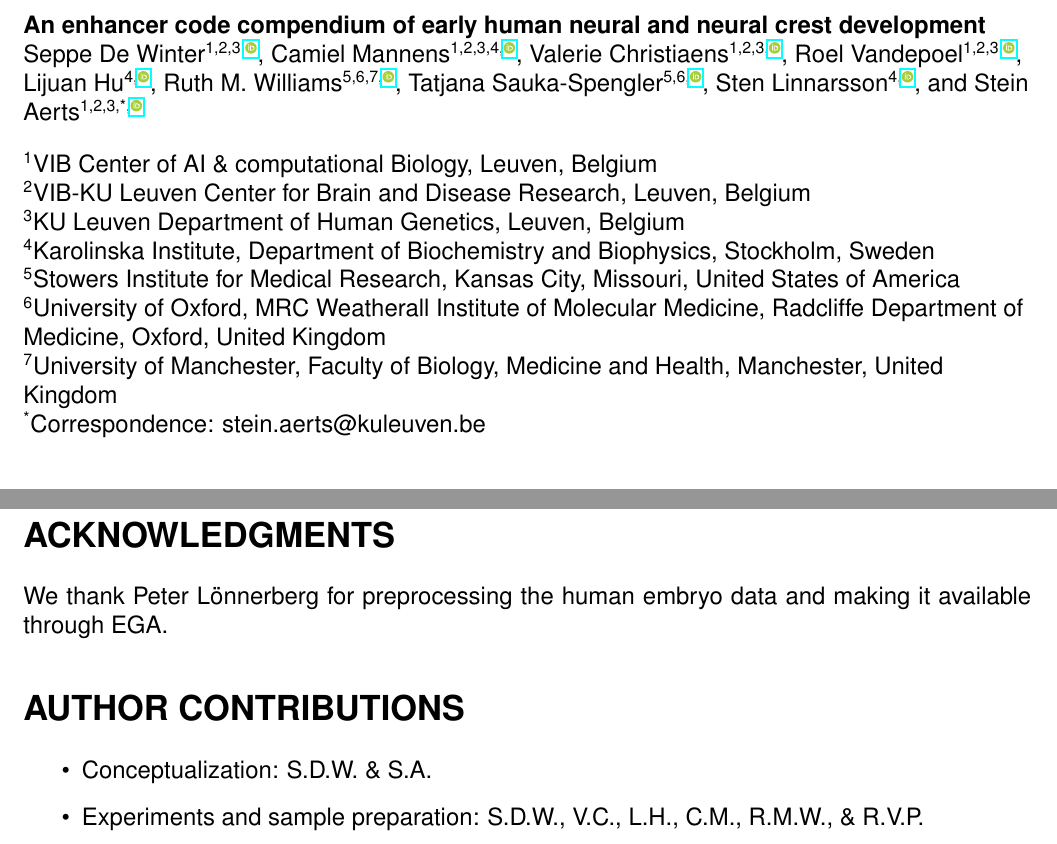
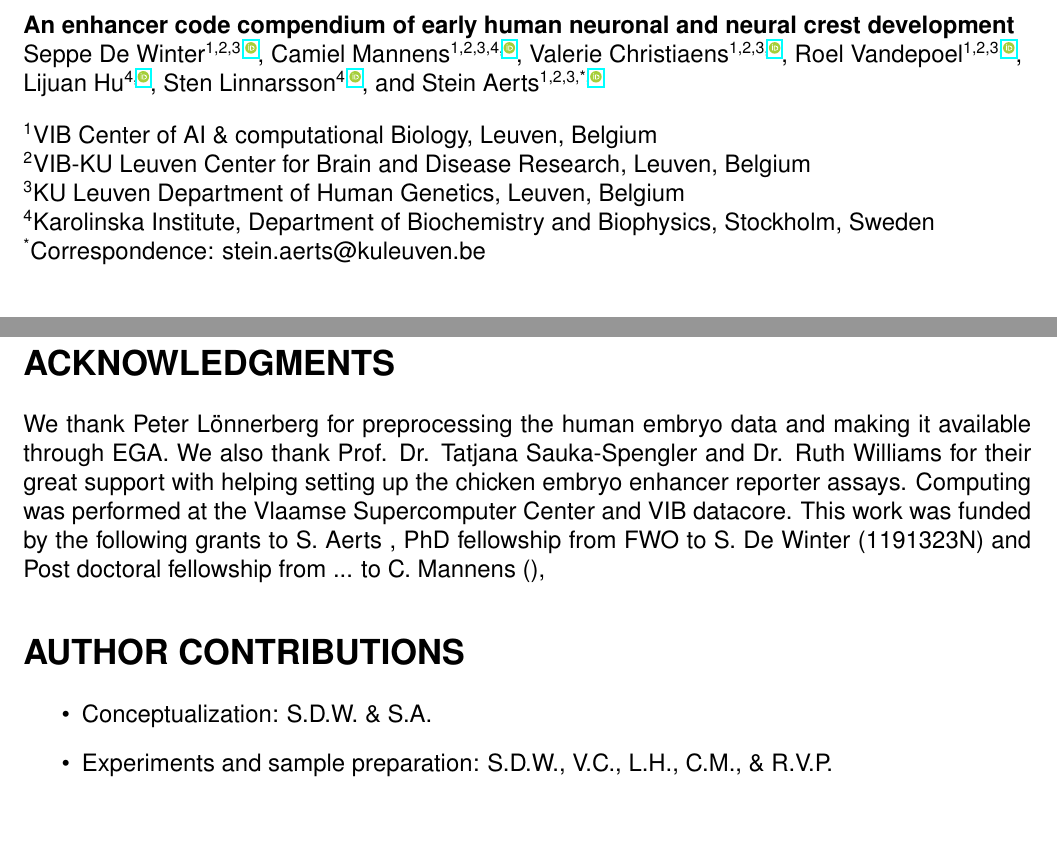
Before and after one commit to SeppeDeWinter/DeWinter_NeuralTube, a LaTeX document (manuscript.tex): two parts of pages 1 and 22 of 63 before the commit and two parts of pages 1 and 21 of 62 after it, joined at a grey line, cut so that both start at the same text. Compiled offline with pdfLaTeX.

Commit message:
Update author & acknowledgments

```diff
--- a/manuscript.tex
+++ b/manuscript.tex
@@ -29,7 +29,7 @@
 
 %%%  Insert title below; leave date empty.
 
-\title{An enhancer code compendium of early human neural and neural crest development}
+\title{An enhancer code compendium of early human neuronal and neural crest development}
 \date{}
 
 %%%  Author first and last names should be spelled
@@ -67,8 +67,6 @@
 \author[1,2,3,\orcidlink{0000-0002-5024-8691}]{Valerie Christiaens}
 \author[1,2,3,\orcidlink{0000-0002-0876-2179}]{Roel Vandepoel}
 \author[4,\orcidlink{0000-0003-1869-0372}]{Lijuan Hu}
-\author[5,6,7,\orcidlink{0000-0002-2628-7834}]{Ruth M. Williams}
-\author[5,6,\orcidlink{0000-0001-9289-0263}]{Tatjana Sauka-Spengler}
 \author[4,\orcidlink{0000-0002-3491-3444}]{Sten Linnarsson}
 \author[1,2,3,*,\orcidlink{0000-0002-8006-0315}]{Stein Aerts}
 
@@ -82,9 +80,6 @@
 \affil[2]{VIB-KU Leuven Center for Brain and Disease Research, Leuven, Belgium}
 \affil[3]{KU Leuven Department of Human Genetics, Leuven, Belgium}
 \affil[4]{Karolinska Institute, Department of Biochemistry and Biophysics, Stockholm, Sweden}
-\affil[5]{Stowers Institute for Medical Research, Kansas City, Missouri, United States of America}
-\affil[6]{University of Oxford, MRC Weatherall Institute of Molecular Medicine, Radcliffe Department of Medicine, Oxford, United Kingdom}
-\affil[7]{University of Manchester, Faculty of Biology, Medicine and Health, Manchester, United Kingdom}
 
 %%%  List only one email address per corresponding author.
 
@@ -931,6 +926,12 @@ through GitHub: \href{https://github.com/SeppeDeWinter/DeWinter_NeuralTube}{Sepp
 \section*{ACKNOWLEDGMENTS}
 
 We thank Peter L\"onnerberg for preprocessing the human embryo data and making it available through EGA.
+We also thank Prof. Dr. Tatjana Sauka-Spengler and Dr. Ruth Williams for their great support with helping setting up the chicken embryo enhancer reporter assays.
+Computing was performed at the Vlaamse Supercomputer Center and VIB datacore.
+This work was funded by the following grants to
+S. Aerts , %TODO: Add funding
+PhD fellowship from FWO to S. De Winter (1191323N) and
+Post doctoral fellowship from ... to C. Mannens (), %TODO: add funding
 
 %%%  Use this section to acknowledge contributions
 %%%  from non-authors and list funding sources,
@@ -943,7 +944,7 @@ We thank Peter L\"onnerberg for preprocessing the human embryo data and making i
 
 \begin{itemize}
   \item Conceptualization: S.D.W. \& S.A.
-  \item Experiments and sample preparation: S.D.W., V.C., L.H., C.M., R.M.W., \& R.V.P.
+  \item Experiments and sample preparation: S.D.W., V.C., L.H., C.M., \& R.V.P.
   \item Computational analysis: S.D.W. \& C.M.
   \item Writing – original draft: S.D.W., C.M. \& S.A.
   \item Writing – review \& editing: S.D.W., C.M. \& S.A.
```
